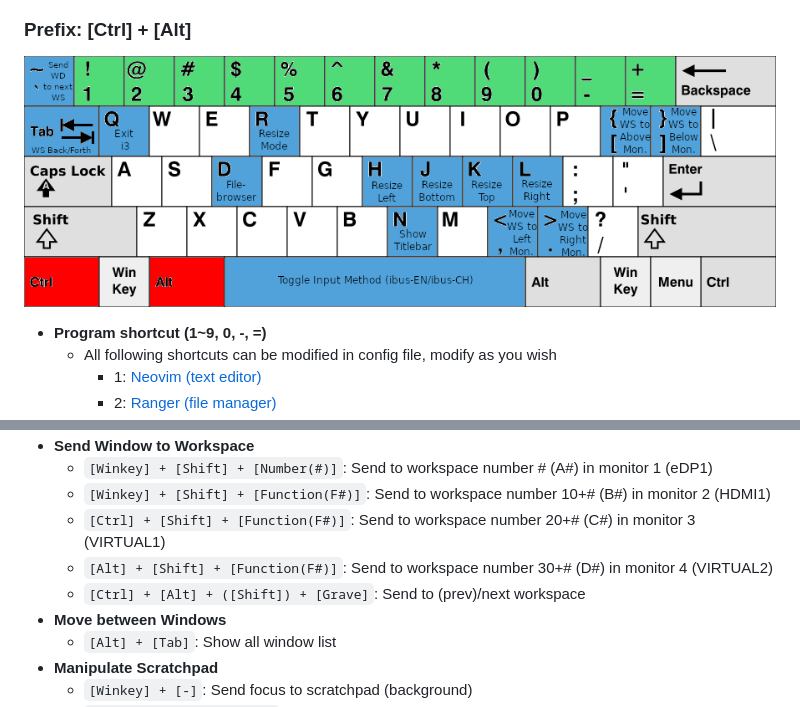
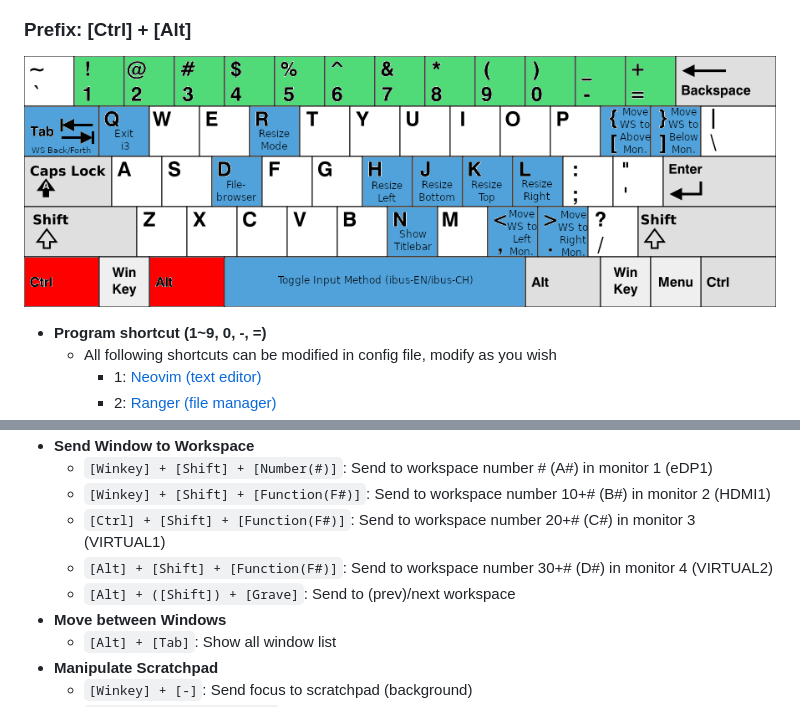
Before and after one commit to JordanWu1997/I3_Sway_Config, a Markdown page: README.md, 2 parts joined by grey strips. GitHub-like rendering; pictures changed too: demo/Shortcut_Sheet/i3_shortcut_ctrl_alt.png.

Commit message:
update_i3_workspace

```diff
--- a/README.md
+++ b/README.md
@@ -129,7 +129,7 @@ Created by [gh-md-toc](https://github.com/ekalinin/github-markdown-toc)
     - `[Winkey] + [Shift] + [Function(F#)]`: Send to workspace number 10+# (B#) in monitor 2 (HDMI1)
     - `[Ctrl] + [Shift] + [Function(F#)]`: Send to workspace number 20+# (C#) in monitor 3 (VIRTUAL1)
     - `[Alt] + [Shift] + [Function(F#)]`: Send to workspace number 30+# (D#) in monitor 4 (VIRTUAL2)
-    - `[Ctrl] + [Alt] + ([Shift]) + [Grave]`: Send to (prev)/next workspace
+    - `[Alt] + ([Shift]) + [Grave]`: Send to (prev)/next workspace
 - __Move between Windows__
     - `[Alt] + [Tab]`: Show all window list
 - __Manipulate Scratchpad__
```
Also changed, not shown: 3 other files.
